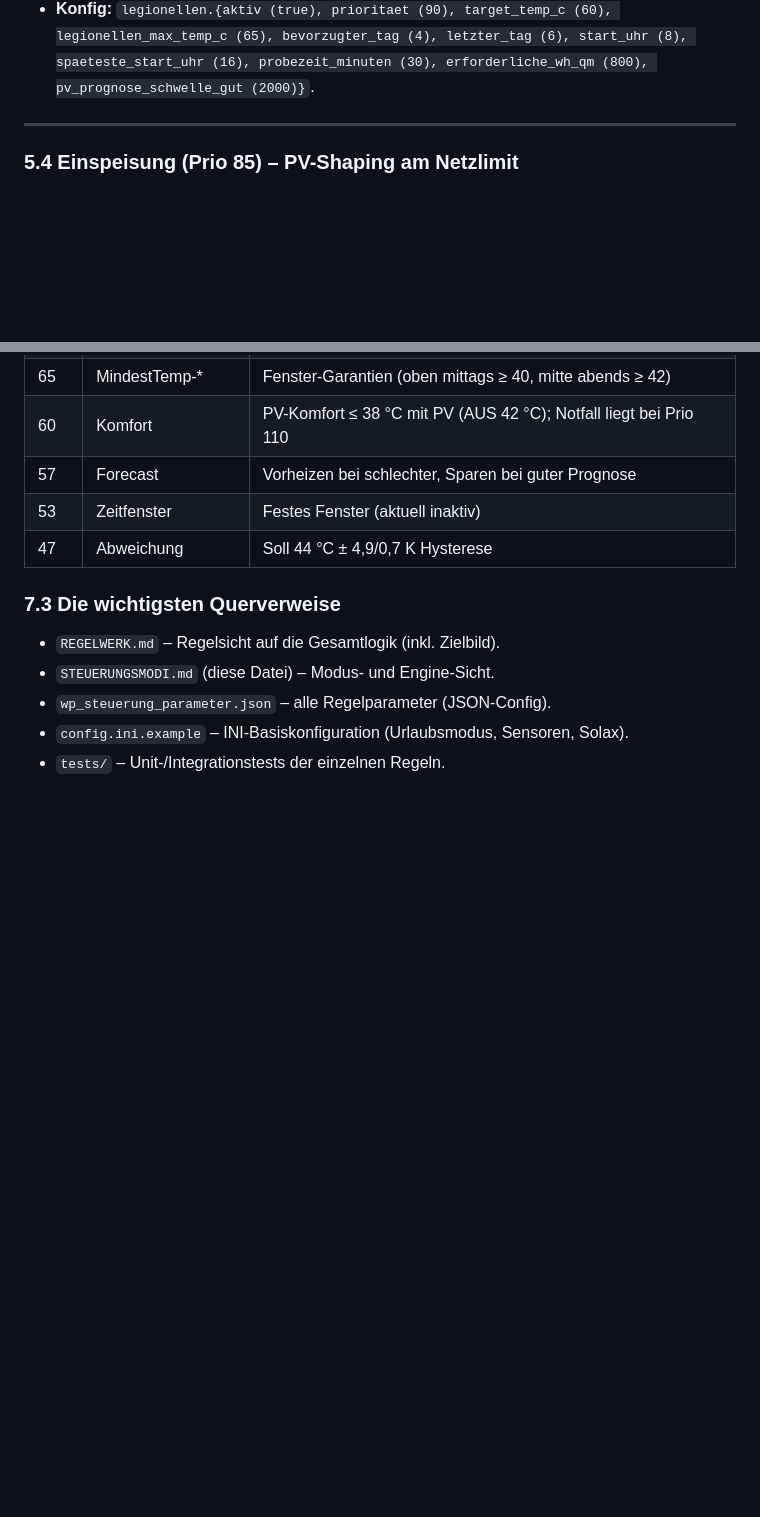
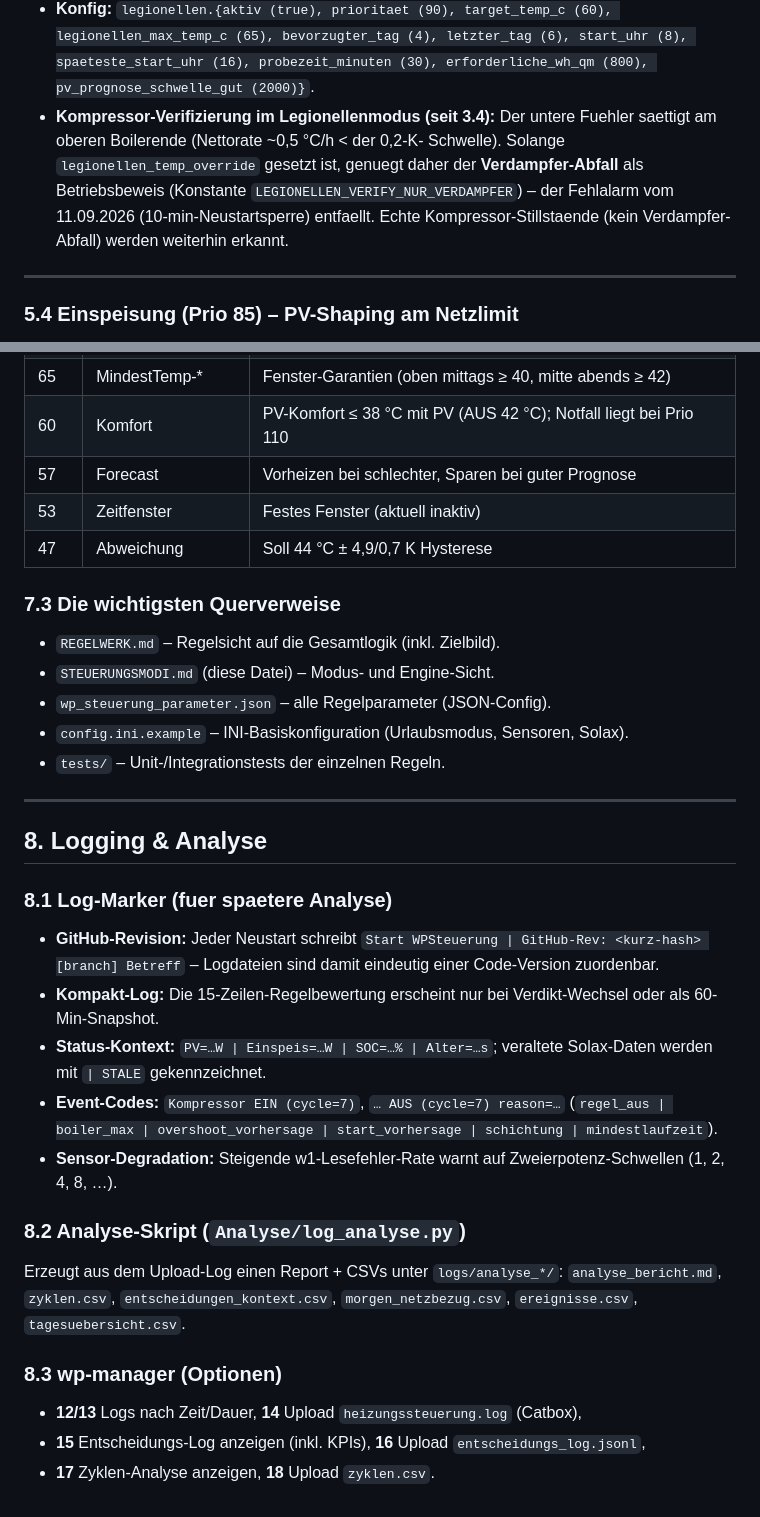
Before and after one commit to SomTron/WPSteuerung, a Markdown page: Steuerung/STEUERUNGSMODI.md, 2 parts joined by grey strips. Drawn GitHub-style; blank space fills up the shorter version.

```diff
--- a/Steuerung/STEUERUNGSMODI.md
+++ b/Steuerung/STEUERUNGSMODI.md
@@ -474,6 +474,13 @@ Konfigurationsschlüsseln.
   legionellen_max_temp_c (65), bevorzugter_tag (4), letzter_tag (6),
   start_uhr (8), spaeteste_start_uhr (16), probezeit_minuten (30),
   erforderliche_wh_qm (800), pv_prognose_schwelle_gut (2000)}`.
+- **Kompressor-Verifizierung im Legionellenmodus (seit 3.4):** Der untere
+  Fuehler saettigt am oberen Boilerende (Nettorate ~0,5 °C/h < der 0,2-K-
+  Schwelle). Solange `legionellen_temp_override` gesetzt ist, genuegt daher
+  der **Verdampfer-Abfall** als Betriebsbeweis (Konstante
+  `LEGIONELLEN_VERIFY_NUR_VERDAMPFER`) – der Fehlalarm vom 11.09.2026
+  (10-min-Neustartsperre) entfaellt. Echte Kompressor-Stillstaende (kein
+  Verdampfer-Abfall) werden weiterhin erkannt.
 
 ---
 
@@ -884,3 +891,31 @@ die Prioritäten-Engine.
 - `wp_steuerung_parameter.json` – alle Regelparameter (JSON-Config).
 - `config.ini.example` – INI-Basiskonfiguration (Urlaubsmodus, Sensoren, Solax).
 - `tests/` – Unit-/Integrationstests der einzelnen Regeln.
+
+---
+
+## 8. Logging & Analyse
+
+### 8.1 Log-Marker (fuer spaetere Analyse)
+- **GitHub-Revision:** Jeder Neustart schreibt
+  `Start WPSteuerung | GitHub-Rev: <kurz-hash> [branch] Betreff` – Logdateien
+  sind damit eindeutig einer Code-Version zuordenbar.
+- **Kompakt-Log:** Die 15-Zeilen-Regelbewertung erscheint nur bei
+  Verdikt-Wechsel oder als 60-Min-Snapshot.
+- **Status-Kontext:** `PV=…W | Einspeis=…W | SOC=…% | Alter=…s`; veraltete
+  Solax-Daten werden mit `| STALE` gekennzeichnet.
+- **Event-Codes:** `Kompressor EIN (cycle=7)`, `… AUS (cycle=7) reason=…`
+  (`regel_aus | boiler_max | overshoot_vorhersage | start_vorhersage |
+  schichtung | mindestlaufzeit`).
+- **Sensor-Degradation:** Steigende w1-Lesefehler-Rate warnt auf
+  Zweierpotenz-Schwellen (1, 2, 4, 8, …).
+
+### 8.2 Analyse-Skript (`Analyse/log_analyse.py`)
+Erzeugt aus dem Upload-Log einen Report + CSVs unter `logs/analyse_*/`:
+`analyse_bericht.md`, `zyklen.csv`, `entscheidungen_kontext.csv`,
+`morgen_netzbezug.csv`, `ereignisse.csv`, `tagesuebersicht.csv`.
+
+### 8.3 wp-manager (Optionen)
+- **12/13** Logs nach Zeit/Dauer, **14** Upload `heizungssteuerung.log` (Catbox),
+- **15** Entscheidungs-Log anzeigen (inkl. KPIs), **16** Upload `entscheidungs_log.jsonl`,
+- **17** Zyklen-Analyse anzeigen, **18** Upload `zyklen.csv`.
```
Also changed, not shown: README.md (+32 -1 lines), Steuerung/REGELWERK.md (+32 -0 lines).
